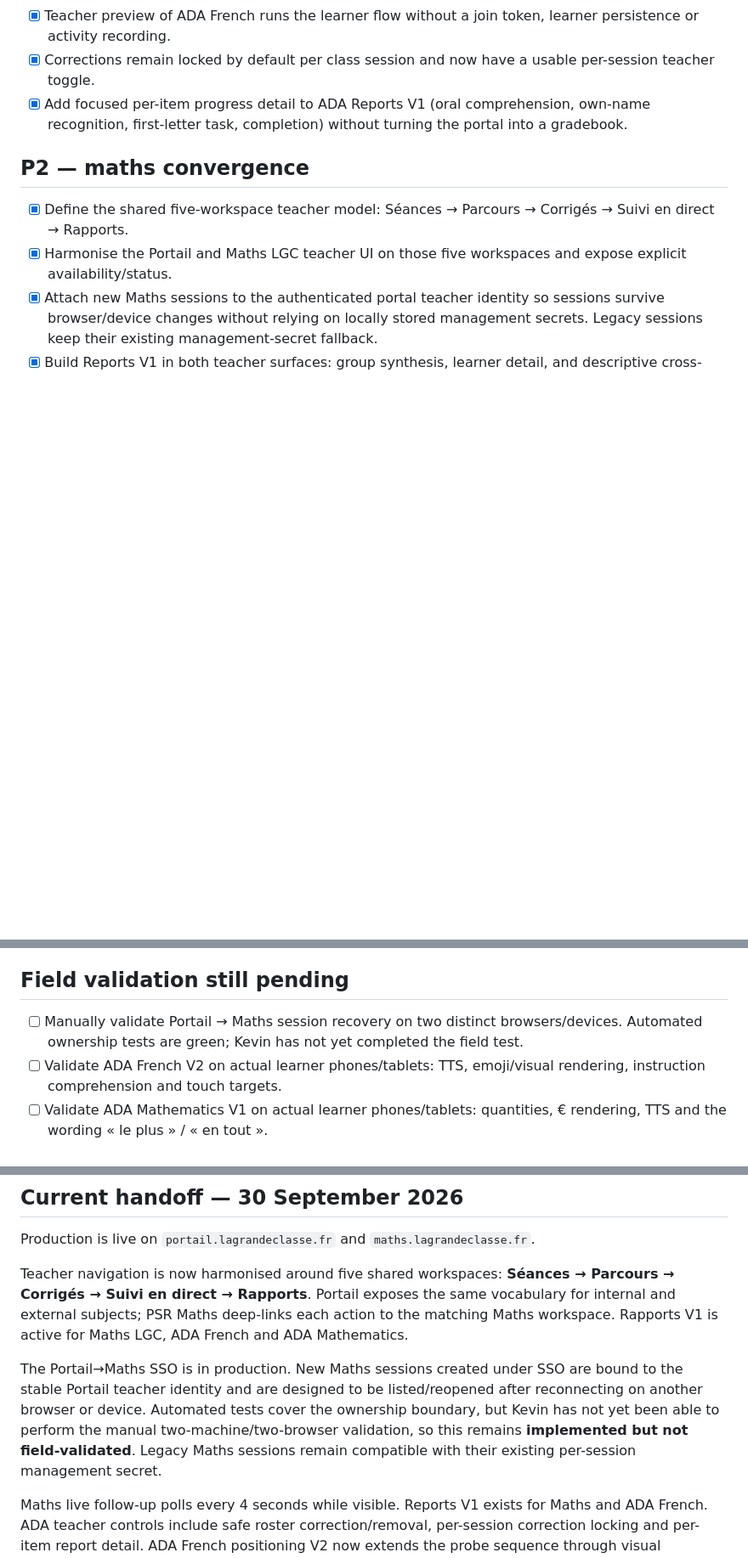
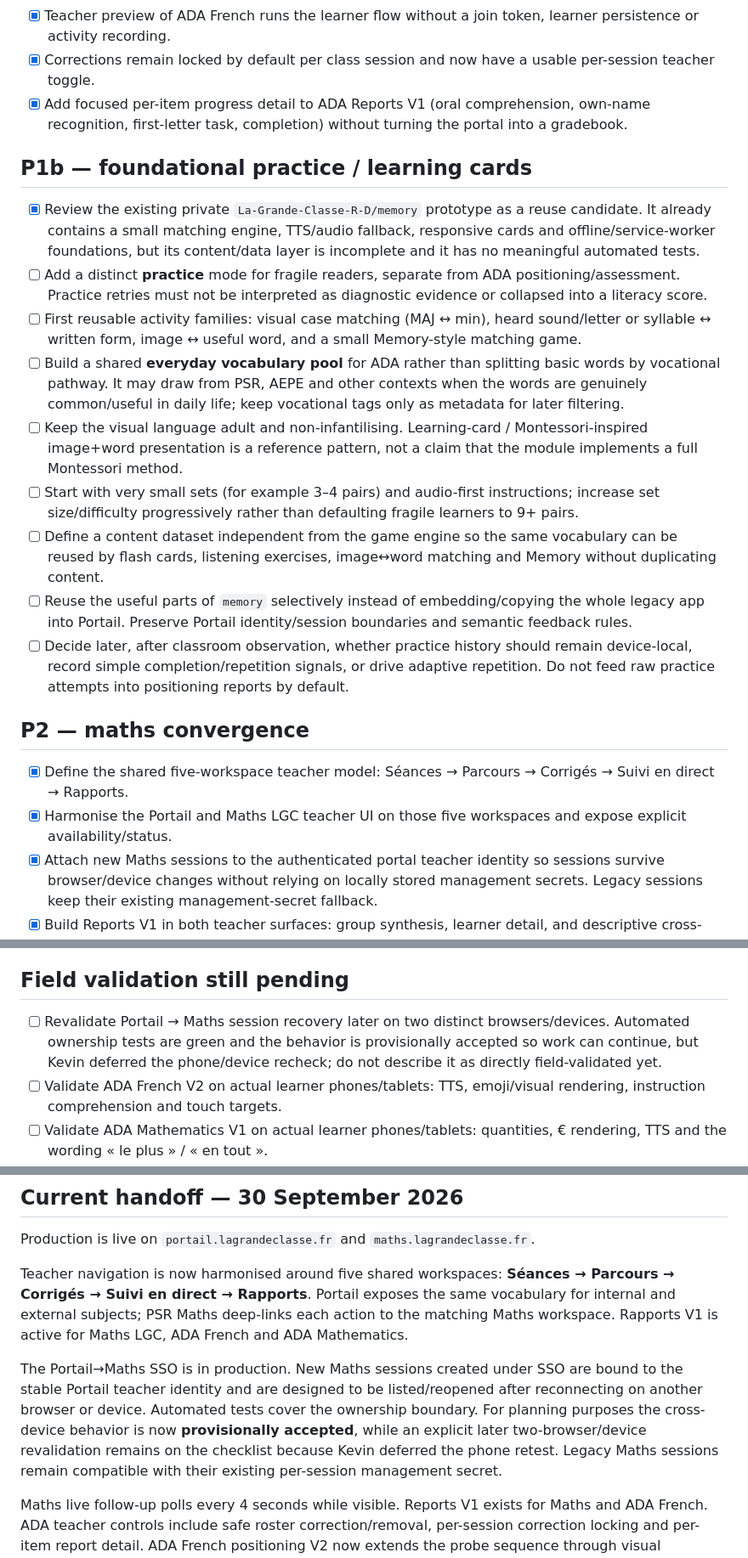
Before and after one commit to Kiwinokoto/portail, a Markdown page: BACKLOG.md, 3 parts joined by grey strips. Shown at 85% size. GitHub-like rendering; blank space fills up the shorter version.

Commit message:
docs: add ADA learning cards backlog

```diff
--- a/BACKLOG.md
+++ b/BACKLOG.md
@@ -44,6 +44,18 @@ Do not add a visible CAP/Bac Pro family level for now.
 - [x] Corrections remain locked by default per class session and now have a usable per-session teacher toggle.
 - [x] Add focused per-item progress detail to ADA Reports V1 (oral comprehension, own-name recognition, first-letter task, completion) without turning the portal into a gradebook.
 
+## P1b — foundational practice / learning cards
+
+- [x] Review the existing private `La-Grande-Classe-R-D/memory` prototype as a reuse candidate. It already contains a small matching engine, TTS/audio fallback, responsive cards and offline/service-worker foundations, but its content/data layer is incomplete and it has no meaningful automated tests.
+- [ ] Add a distinct **practice** mode for fragile readers, separate from ADA positioning/assessment. Practice retries must not be interpreted as diagnostic evidence or collapsed into a literacy score.
+- [ ] First reusable activity families: visual case matching (MAJ ↔ min), heard sound/letter or syllable ↔ written form, image ↔ useful word, and a small Memory-style matching game.
+- [ ] Build a shared **everyday vocabulary pool** for ADA rather than splitting basic words by vocational pathway. It may draw from PSR, AEPE and other contexts when the words are genuinely common/useful in daily life; keep vocational tags only as metadata for later filtering.
+- [ ] Keep the visual language adult and non-infantilising. Learning-card / Montessori-inspired image+word presentation is a reference pattern, not a claim that the module implements a full Montessori method.
+- [ ] Start with very small sets (for example 3–4 pairs) and audio-first instructions; increase set size/difficulty progressively rather than defaulting fragile learners to 9+ pairs.
+- [ ] Define a content dataset independent from the game engine so the same vocabulary can be reused by flash cards, listening exercises, image↔word matching and Memory without duplicating content.
+- [ ] Reuse the useful parts of `memory` selectively instead of embedding/copying the whole legacy app into Portail. Preserve Portail identity/session boundaries and semantic feedback rules.
+- [ ] Decide later, after classroom observation, whether practice history should remain device-local, record simple completion/repetition signals, or drive adaptive repetition. Do not feed raw practice attempts into positioning reports by default.
+
 ## P2 — maths convergence
 
 - [x] Define the shared five-workspace teacher model: Séances → Parcours → Corrigés → Suivi en direct → Rapports.
@@ -59,7 +71,7 @@ Do not add a visible CAP/Bac Pro family level for now.
 
 ## Field validation still pending
 
-- [ ] Manually validate Portail → Maths session recovery on two distinct browsers/devices. Automated ownership tests are green; Kevin has not yet completed the field test.
+- [ ] Revalidate Portail → Maths session recovery later on two distinct browsers/devices. Automated ownership tests are green and the behavior is provisionally accepted so work can continue, but Kevin deferred the phone/device recheck; do not describe it as directly field-validated yet.
 - [ ] Validate ADA French V2 on actual learner phones/tablets: TTS, emoji/visual rendering, instruction comprehension and touch targets.
 - [ ] Validate ADA Mathematics V1 on actual learner phones/tablets: quantities, € rendering, TTS and the wording « le plus » / « en tout ».
 - [ ] Run one full teacher loop with real or disposable test learners: roster → QR → learner work → live view → corrections → Reports.
@@ -80,7 +92,7 @@ Production is live on `portail.lagrandeclasse.fr` and `maths.lagrandeclasse.fr`.
 
 Teacher navigation is now harmonised around five shared workspaces: **Séances → Parcours → Corrigés → Suivi en direct → Rapports**. Portail exposes the same vocabulary for internal and external subjects; PSR Maths deep-links each action to the matching Maths workspace. Rapports V1 is active for Maths LGC, ADA French and ADA Mathematics.
 
-The Portail→Maths SSO is in production. New Maths sessions created under SSO are bound to the stable Portail teacher identity and are designed to be listed/reopened after reconnecting on another browser or device. Automated tests cover the ownership boundary, but Kevin has not yet been able to perform the manual two-machine/two-browser validation, so this remains **implemented but not field-validated**. Legacy Maths sessions remain compatible with their existing per-session management secret.
+The Portail→Maths SSO is in production. New Maths sessions created under SSO are bound to the stable Portail teacher identity and are designed to be listed/reopened after reconnecting on another browser or device. Automated tests cover the ownership boundary. For planning purposes the cross-device behavior is now **provisionally accepted**, while an explicit later two-browser/device revalidation remains on the checklist because Kevin deferred the phone retest. Legacy Maths sessions remain compatible with their existing per-session management secret.
 
 Maths live follow-up polls every 4 seconds while visible. Reports V1 exists for Maths and ADA French. ADA teacher controls include safe roster correction/removal, per-session correction locking and per-item report detail. ADA French positioning V2 now extends the probe sequence through visual discrimination, guided sound→letter association, useful-word recognition and an unscored writing gesture, with an authenticated teacher preview that records no learner activity. Next validation should happen on real learner devices before adding stronger literacy inferences. ADA Mathematics now has its own narrow numeracy V1 and must likewise be field-tested before its probes are expanded.
 
```
